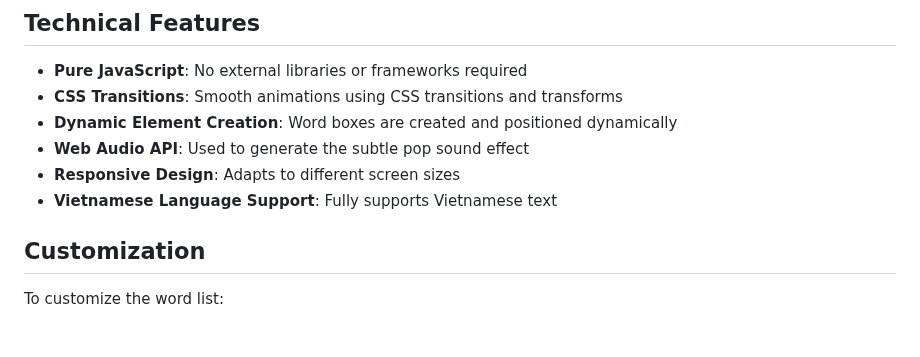
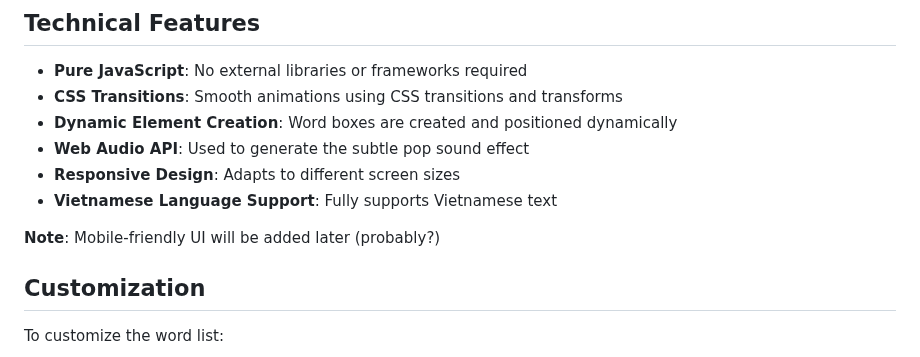
Before and after one commit to SonPhatTranDeveloper/Vietnamese-Word-Chain, a Markdown page: README.md, the part around the change. Rendered like a GitHub page; blank space fills up the shorter version.

```diff
--- a/README.md
+++ b/README.md
@@ -30,6 +30,8 @@ Key features:
 - **Responsive Design**: Adapts to different screen sizes
 - **Vietnamese Language Support**: Fully supports Vietnamese text
 
+**Note**: Mobile-friendly UI will be added later (probably?)
+
 ## Customization
 
 To customize the word list:
```
